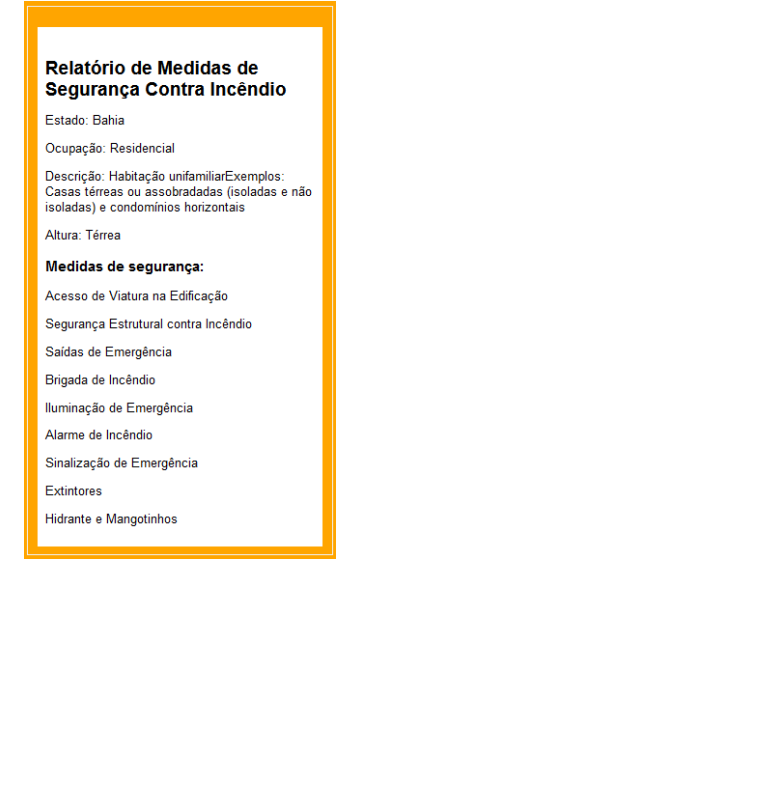
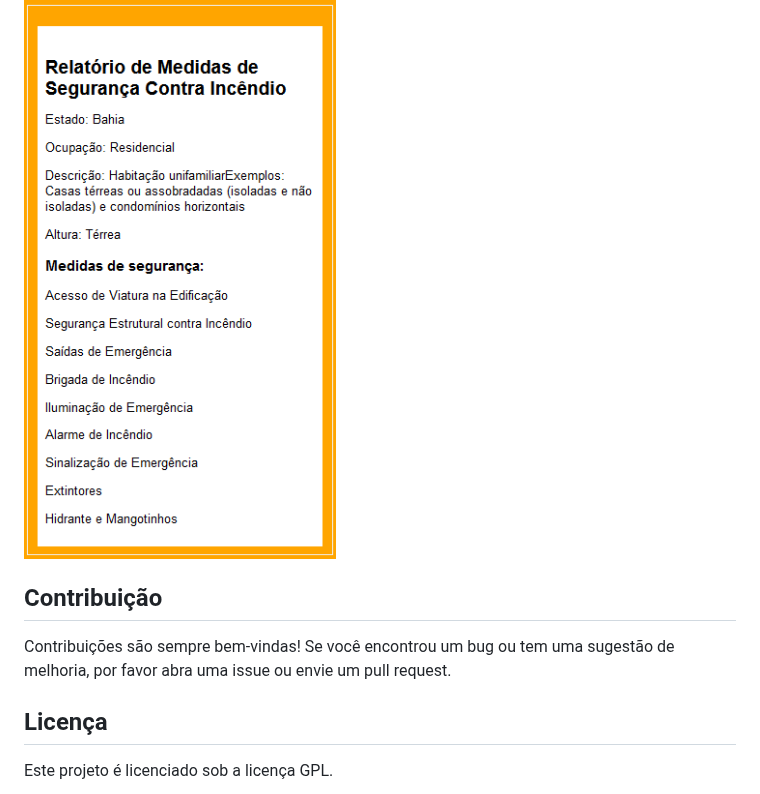
Before and after one commit to luislhss/Sistema_Classificacao_Incendio, a Markdown page: README.md, the part around the change. Drawn GitHub-style; blank space fills up the shorter version.

```diff
--- a/README.md
+++ b/README.md
@@ -102,3 +102,9 @@
 ## Design / Prototipo Relatório Final :
 
 <img src="/assets/img/pt2.png">
+
+<h2>Contribuição</h2>
+<p>Contribuições são sempre bem-vindas! Se você encontrou um bug ou tem uma sugestão de melhoria, por favor abra uma issue ou envie um pull request.</p>
+
+<h2>Licença</h2>
+<p>Este projeto é licenciado sob a licença GPL.</p>
```
